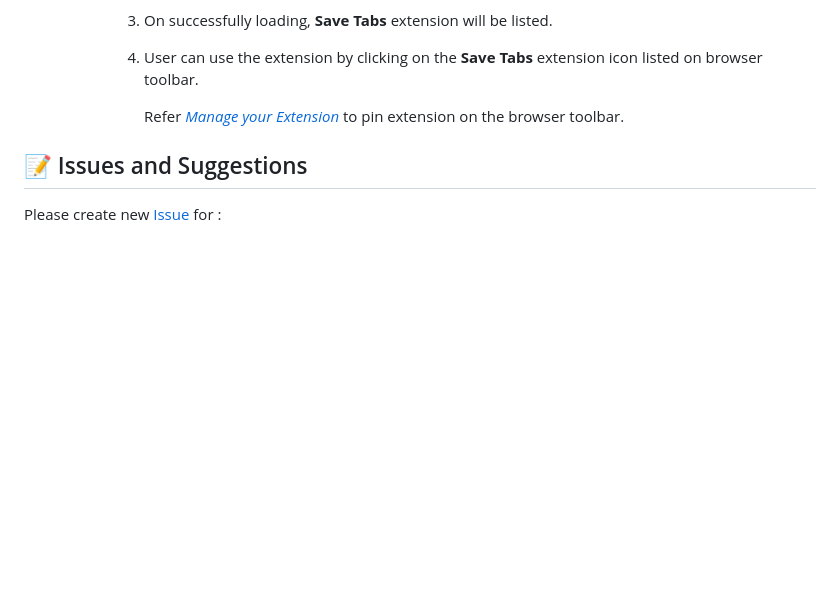
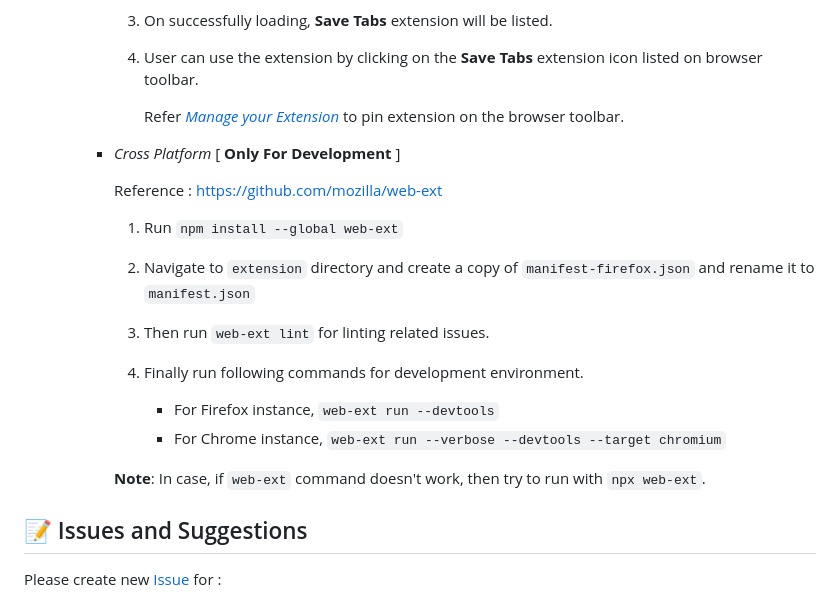
Before and after one commit to Karna98/Save-Tabs, a Markdown page: README.md, the part around the change. Drawn GitHub-style; blank space fills up the shorter version.

Commit message:
Updated readme for  web-ext tool for development

```diff
--- a/README.md
+++ b/README.md
@@ -122,6 +122,21 @@ One who open lots and lots of tabs in a single browser and want to revisit the s
 
                 Refer [_Manage your Extension_](https://support.google.com/chrome_webstore/answer/2664769?hl=en) to pin extension on the browser toolbar.
 
+        - _Cross Platform_ [ **Only For Development** ]
+
+            Reference : https://github.com/mozilla/web-ext
+
+            1. Run `npm install --global web-ext`
+
+            2. Navigate to `extension` directory and create a copy of  `manifest-firefox.json` and rename it to `manifest.json`
+
+            3. Then run `web-ext lint` for linting related issues.
+
+            4. Finally run following commands for development environment.
+                - For Firefox instance, `web-ext run --devtools`
+                - For Chrome instance, `web-ext run --verbose --devtools --target chromium`
+
+            **Note**: In case, if `web-ext` command doesn't work, then try to run with `npx web-ext`.
 
 ## 📝 Issues and Suggestions
 
```
